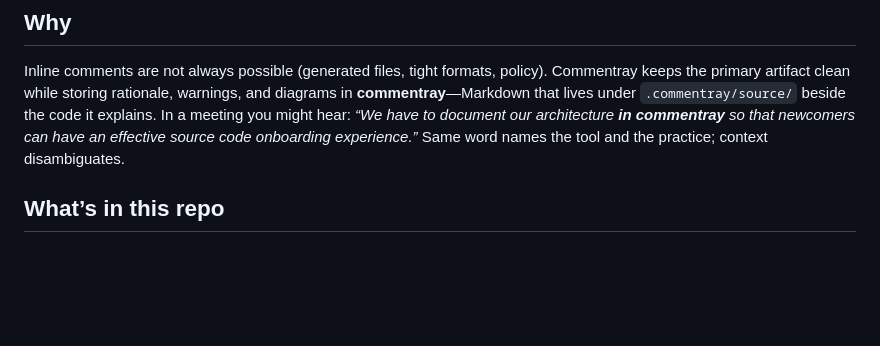
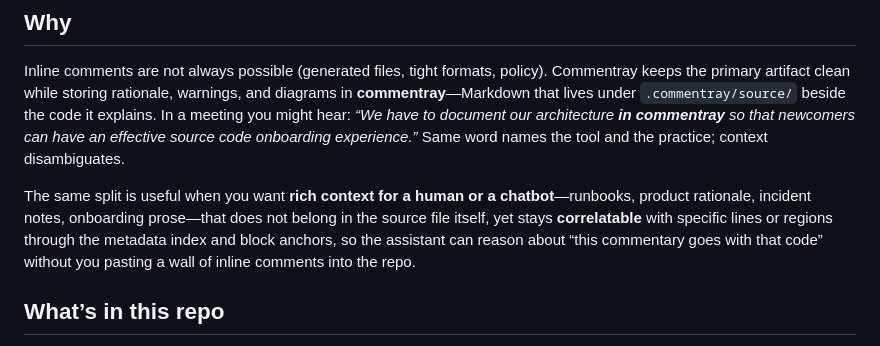
Before and after one commit to d-led/commentray, a Markdown page: README.md, the part around the change. Drawn GitHub-style; blank space fills up the shorter version.

Commit message:
Enhance README documentation for Commentray. Added a section explaining the utility of separating rich context for human and chatbot interactions from source files, emphasizing the importance of correlating commentary with specific code regions through metadata indexing and block anchors. This update aims to improve user understanding of the tool's capabilities and its application in documentation practices.

```diff
--- a/README.md
+++ b/README.md
@@ -5,6 +5,8 @@ Have you ever wished a “commentary track” for code the way DVD extras let fi
 ## Why
 
 Inline comments are not always possible (generated files, tight formats, policy). Commentray keeps the primary artifact clean while storing rationale, warnings, and diagrams in **commentray**—Markdown that lives under `.commentray/source/` beside the code it explains. In a meeting you might hear: _“We have to document our architecture **in commentray** so that newcomers can have an effective source code onboarding experience.”_ Same word names the tool and the practice; context disambiguates.
+
+The same split is useful when you want **rich context for a human or a chatbot**—runbooks, product rationale, incident notes, onboarding prose—that does not belong in the source file itself, yet stays **correlatable** with specific lines or regions through the metadata index and block anchors, so the assistant can reason about “this commentary goes with that code” without you pasting a wall of inline comments into the repo.
 
 ## What’s in this repo
 
```
